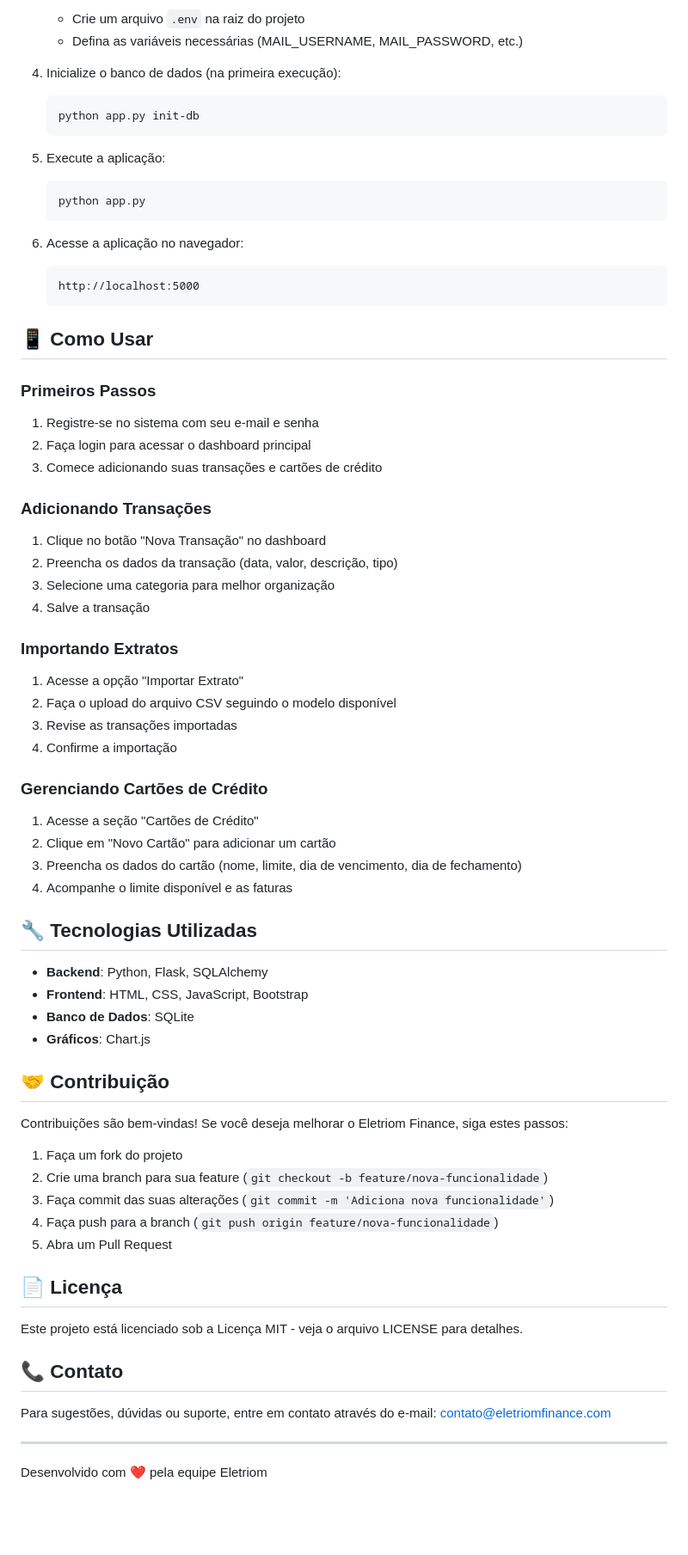
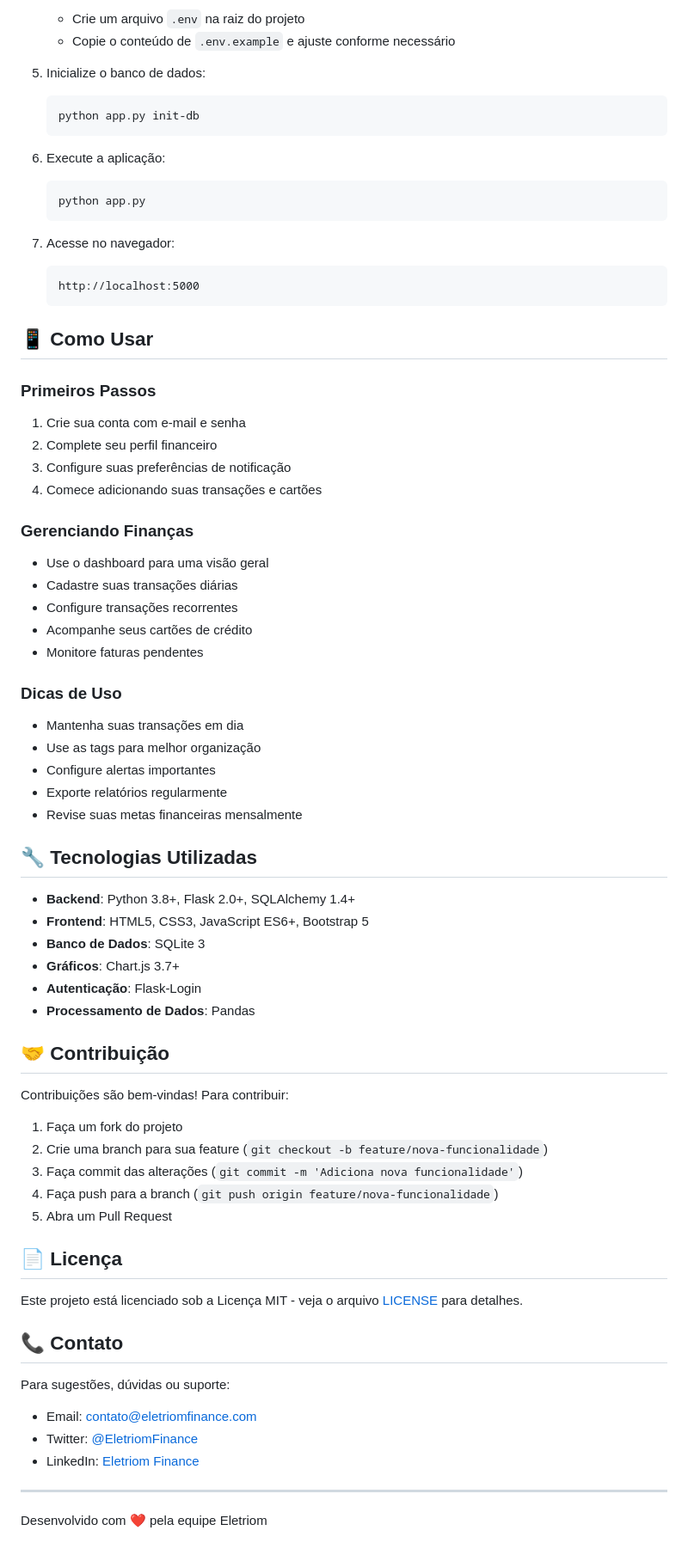
Before and after one commit to Eletriom/Eletriom-Finance, a Markdown page: README.md, the part around one of its changes. Shown at 86% size. GitHub-like rendering; blank space fills up the shorter version.

````diff
--- a/README.md
+++ b/README.md
@@ -58,17 +76,17 @@ Eletriom Finance é um sistema completo de gerenciamento financeiro pessoal dese
    - Crie um arquivo `.env` na raiz do projeto
-   - Defina as variáveis necessárias (MAIL_USERNAME, MAIL_PASSWORD, etc.)
+   - Copie o conteúdo de `.env.example` e ajuste conforme necessário
 
-4. Inicialize o banco de dados (na primeira execução):
-   ```
+5. Inicialize o banco de dados:
+   ```bash
    python app.py init-db
    ```
 
-5. Execute a aplicação:
-   ```
+6. Execute a aplicação:
+   ```bash
    python app.py
    ```
 
-6. Acesse a aplicação no navegador:
+7. Acesse no navegador:
    ```
    http://localhost:5000
    ```
@@ -76,52 +94,54 @@ Eletriom Finance é um sistema completo de gerenciamento financeiro pessoal dese
 ## 📱 Como Usar
 
 ### Primeiros Passos
-1. Registre-se no sistema com seu e-mail e senha
-2. Faça login para acessar o dashboard principal
-3. Comece adicionando suas transações e cartões de crédito
+1. Crie sua conta com e-mail e senha
+2. Complete seu perfil financeiro
+3. Configure suas preferências de notificação
+4. Comece adicionando suas transações e cartões
 
-### Adicionando Transações
-1. Clique no botão "Nova Transação" no dashboard
-2. Preencha os dados da transação (data, valor, descrição, tipo)
-3. Selecione uma categoria para melhor organização
-4. Salve a transação
+### Gerenciando Finanças
+- Use o dashboard para uma visão geral
+- Cadastre suas transações diárias
+- Configure transações recorrentes
+- Acompanhe seus cartões de crédito
+- Monitore faturas pendentes
 
-### Importando Extratos
-1. Acesse a opção "Importar Extrato"
-2. Faça o upload do arquivo CSV seguindo o modelo disponível
-3. Revise as transações importadas
-4. Confirme a importação
-
-### Gerenciando Cartões de Crédito
-1. Acesse a seção "Cartões de Crédito"
-2. Clique em "Novo Cartão" para adicionar um cartão
-3. Preencha os dados do cartão (nome, limite, dia de vencimento, dia de fechamento)
-4. Acompanhe o limite disponível e as faturas
+### Dicas de Uso
+- Mantenha suas transações em dia
+- Use as tags para melhor organização
+- Configure alertas importantes
+- Exporte relatórios regularmente
+- Revise suas metas financeiras mensalmente
 
 ## 🔧 Tecnologias Utilizadas
 
-- **Backend**: Python, Flask, SQLAlchemy
-- **Frontend**: HTML, CSS, JavaScript, Bootstrap
-- **Banco de Dados**: SQLite
-- **Gráficos**: Chart.js
+- **Backend**: Python 3.8+, Flask 2.0+, SQLAlchemy 1.4+
+- **Frontend**: HTML5, CSS3, JavaScript ES6+, Bootstrap 5
+- **Banco de Dados**: SQLite 3
+- **Gráficos**: Chart.js 3.7+
+- **Autenticação**: Flask-Login
+- **Processamento de Dados**: Pandas
 
 ## 🤝 Contribuição
 
-Contribuições são bem-vindas! Se você deseja melhorar o Eletriom Finance, siga estes passos:
+Contribuições são bem-vindas! Para contribuir:
 
 1. Faça um fork do projeto
 2. Crie uma branch para sua feature (`git checkout -b feature/nova-funcionalidade`)
-3. Faça commit das suas alterações (`git commit -m 'Adiciona nova funcionalidade'`)
+3. Faça commit das alterações (`git commit -m 'Adiciona nova funcionalidade'`)
 4. Faça push para a branch (`git push origin feature/nova-funcionalidade`)
 5. Abra um Pull Request
 
 ## 📄 Licença
 
-Este projeto está licenciado sob a Licença MIT - veja o arquivo LICENSE para detalhes.
+Este projeto está licenciado sob a Licença MIT - veja o arquivo [LICENSE](LICENSE) para detalhes.
 
 ## 📞 Contato
 
-Para sugestões, dúvidas ou suporte, entre em contato através do e-mail: contato@eletriomfinance.com
+Para sugestões, dúvidas ou suporte:
+- Email: contato@eletriomfinance.com
+- Twitter: [@EletriomFinance](https://twitter.com/eletriomfinance)
+- LinkedIn: [Eletriom Finance](https://linkedin.com/company/eletriomfinance)
 
 ---
 
````
Also changed, not shown: other parts of README.md (+38 -20 lines).
